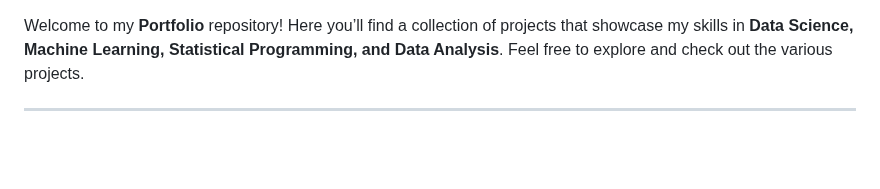
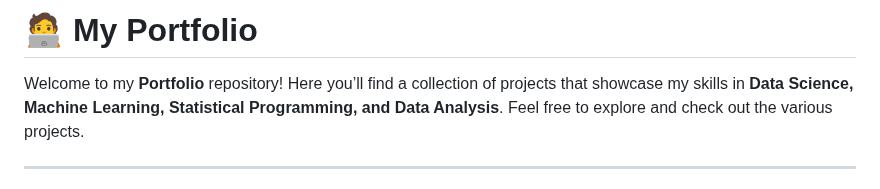
Before and after one commit to linda-wakamoto/linda-wakamoto, a Markdown page: README.md, the part around the change. Rendered like a GitHub page; blank space fills up the shorter version.

```diff
--- a/README.md
+++ b/README.md
@@ -1,3 +1,4 @@
+# 🧑‍💻 My Portfolio
 Welcome to my **Portfolio** repository! Here you’ll find a collection of projects that showcase my skills in **Data Science, Machine Learning, Statistical Programming, and Data Analysis**. Feel free to explore and check out the various projects.
 
 ---
```
